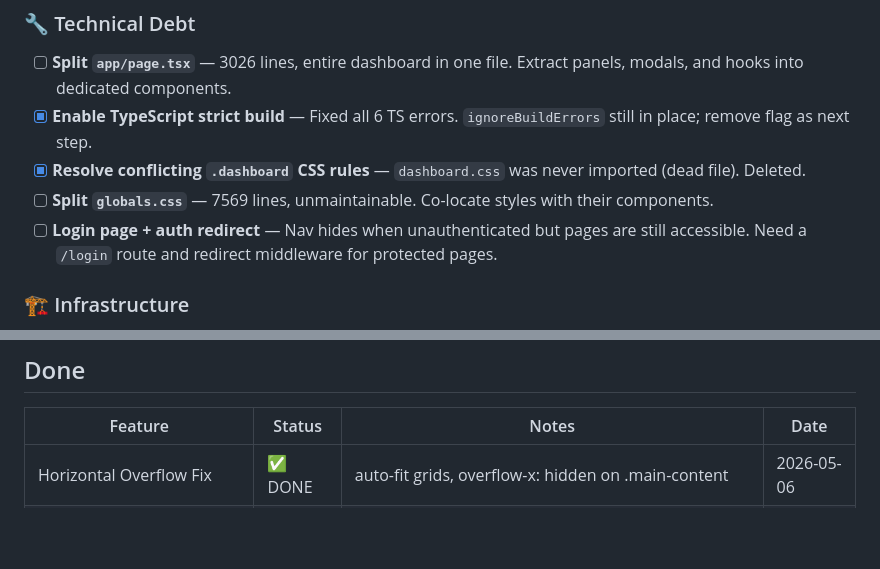
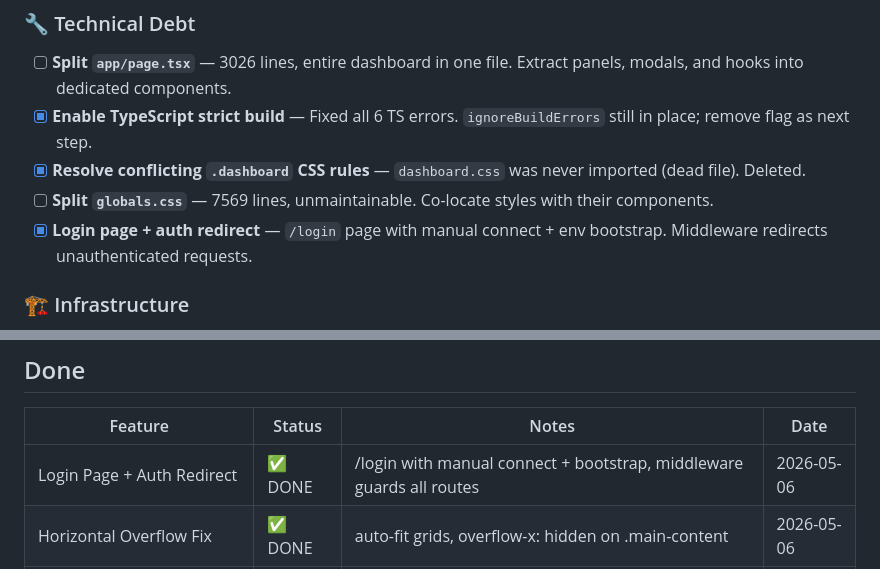
Before and after one commit to buluma/redmine-dashboard, a Markdown page: TODO.md, 2 parts joined by grey strips. Drawn GitHub-style; blank space fills up the shorter version.

Commit message:
Update TODO — login page complete

```diff
--- a/TODO.md
+++ b/TODO.md
@@ -8,7 +8,7 @@
 - [x] **Enable TypeScript strict build** — Fixed all 6 TS errors. `ignoreBuildErrors` still in place; remove flag as next step.
 - [x] **Resolve conflicting `.dashboard` CSS rules** — `dashboard.css` was never imported (dead file). Deleted.
 - [ ] **Split `globals.css`** — 7569 lines, unmaintainable. Co-locate styles with their components.
-- [ ] **Login page + auth redirect** — Nav hides when unauthenticated but pages are still accessible. Need a `/login` route and redirect middleware for protected pages.
+- [x] **Login page + auth redirect** — `/login` page with manual connect + env bootstrap. Middleware redirects unauthenticated requests.
 
 ### 🏗️ Infrastructure
 - [ ] **Migrate Pi from SQLite to PostgreSQL** — Architecture doc flags SQLite as MVP-only. Concurrent writes lock. Docker Compose Postgres config already exists (`docker-compose.postgres.yml`).
@@ -26,6 +26,7 @@
 
 | Feature | Status | Notes | Date |
 |---------|--------|-------|------|
+| Login Page + Auth Redirect | ✅ DONE | /login with manual connect + bootstrap, middleware guards all routes | 2026-05-06 |
 | Horizontal Overflow Fix | ✅ DONE | auto-fit grids, overflow-x: hidden on .main-content | 2026-05-06 |
 | Hide Nav When Unauthenticated | ✅ DONE | Server-side session check in layout, zero margin when no nav | 2026-05-06 |
 | TypeScript Errors | ✅ DONE | Fixed 6 TS errors in page.tsx and AiStatusIndicator | 2026-05-06 |
```
